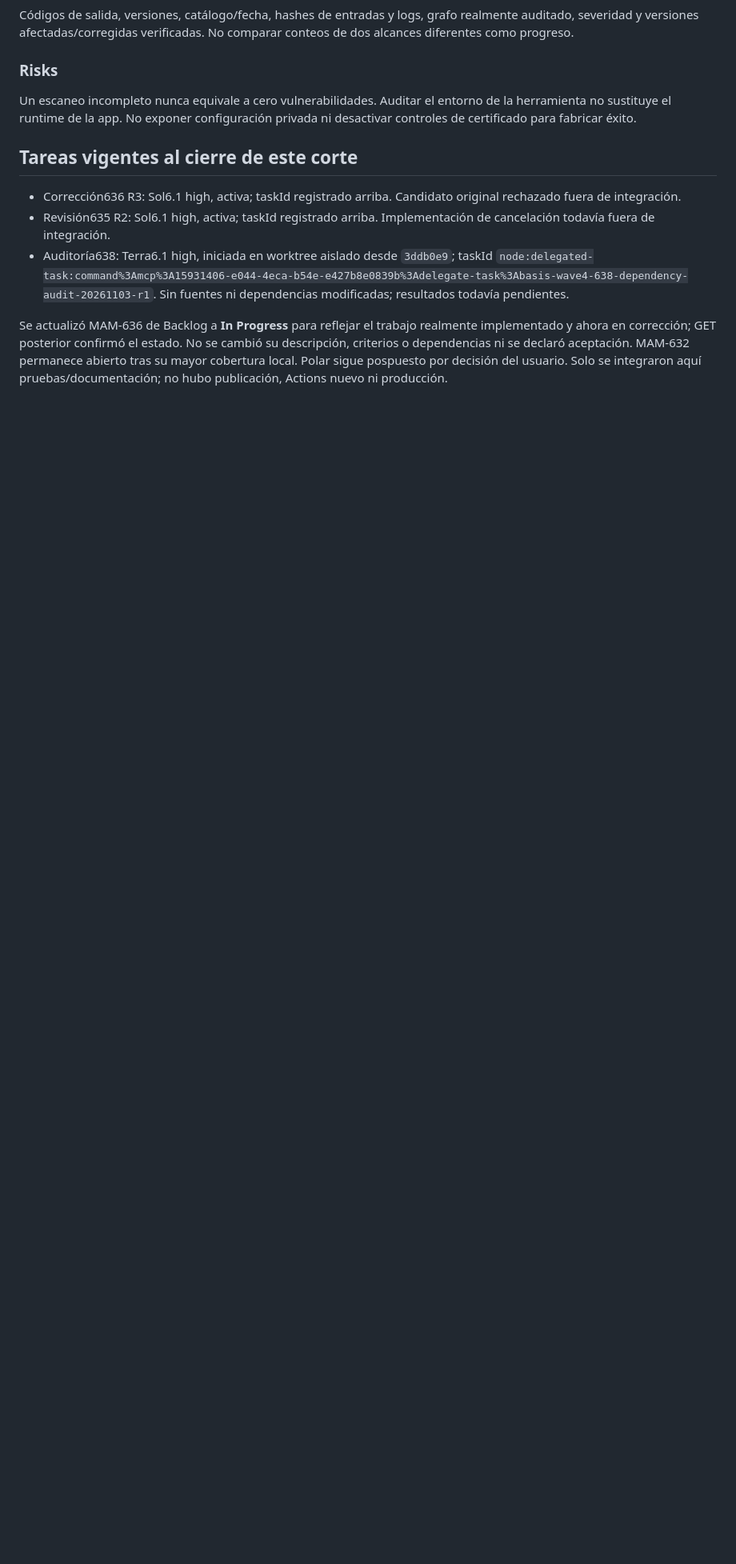
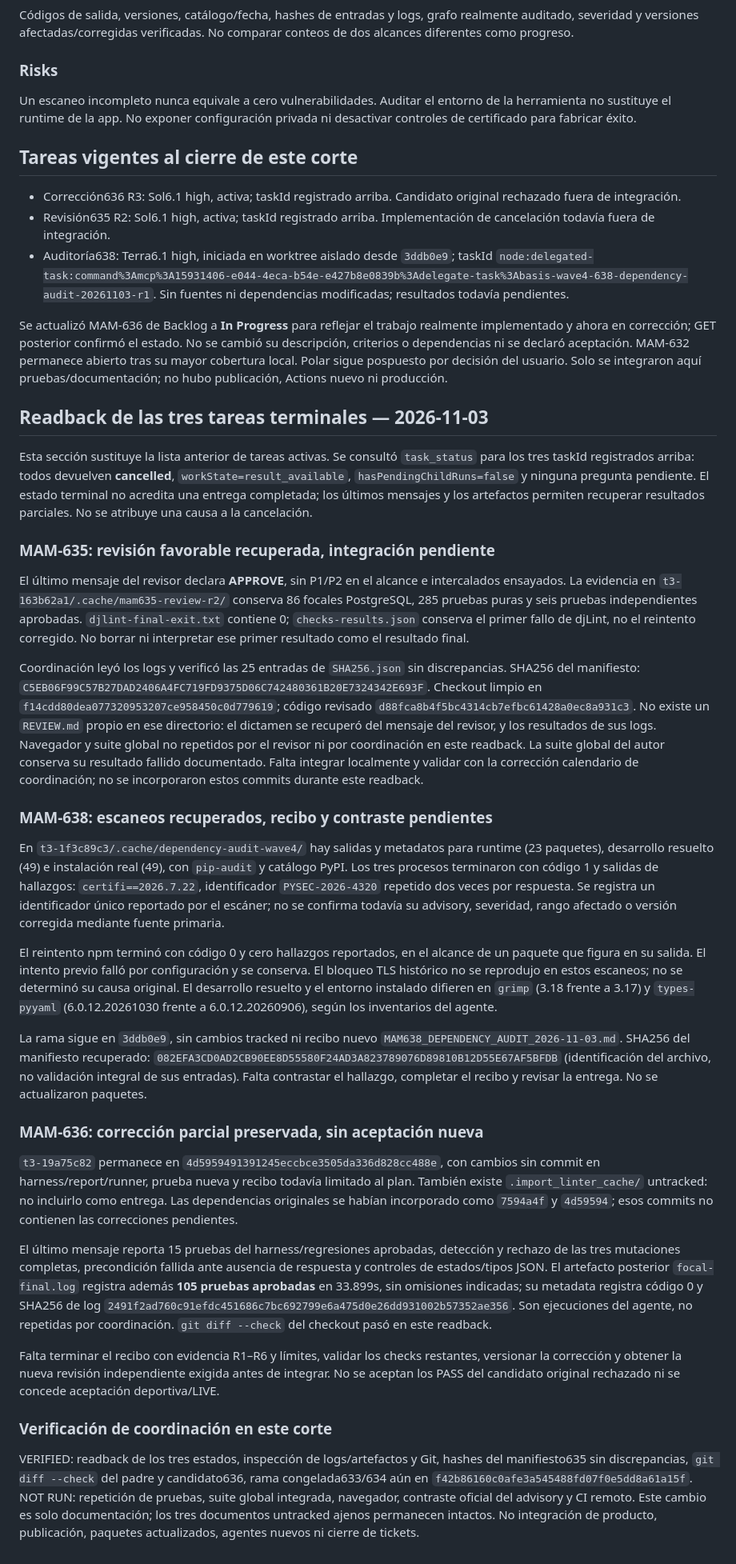
Before and after one commit to Mamut1195/django_basis_trainning_app, a Markdown page: docs/tickets/WAVE4_PLAN_2026-11-03.md, the part around the change. Shown at 80% size. GitHub-like rendering; blank space fills up the shorter version.

Commit message:
docs: recover terminal wave4 task results and remaining gates

```diff
--- a/docs/tickets/WAVE4_PLAN_2026-11-03.md
+++ b/docs/tickets/WAVE4_PLAN_2026-11-03.md
@@ -168,3 +168,33 @@ Un escaneo incompleto nunca equivale a cero vulnerabilidades. Auditar el entorno
 - Auditoría638: Terra6.1 high, iniciada en worktree aislado desde `3ddb0e9`; taskId `node:delegated-task:command%3Amcp%3A15931406-e044-4eca-b54e-e427b8e0839b%3Adelegate-task%3Abasis-wave4-638-dependency-audit-20261103-r1`. Sin fuentes ni dependencias modificadas; resultados todavía pendientes.
 
 Se actualizó MAM-636 de Backlog a **In Progress** para reflejar el trabajo realmente implementado y ahora en corrección; GET posterior confirmó el estado. No se cambió su descripción, criterios o dependencias ni se declaró aceptación. MAM-632 permanece abierto tras su mayor cobertura local. Polar sigue pospuesto por decisión del usuario. Solo se integraron aquí pruebas/documentación; no hubo publicación, Actions nuevo ni producción.
+
+## Readback de las tres tareas terminales — 2026-11-03
+
+Esta sección sustituye la lista anterior de tareas activas. Se consultó `task_status` para los tres taskId registrados arriba: todos devuelven **cancelled**, `workState=result_available`, `hasPendingChildRuns=false` y ninguna pregunta pendiente. El estado terminal no acredita una entrega completada; los últimos mensajes y los artefactos permiten recuperar resultados parciales. No se atribuye una causa a la cancelación.
+
+### MAM-635: revisión favorable recuperada, integración pendiente
+
+El último mensaje del revisor declara **APPROVE**, sin P1/P2 en el alcance e intercalados ensayados. La evidencia en `t3-163b62a1/.cache/mam635-review-r2/` conserva 86 focales PostgreSQL, 285 pruebas puras y seis pruebas independientes aprobadas. `djlint-final-exit.txt` contiene 0; `checks-results.json` conserva el primer fallo de djLint, no el reintento corregido. No borrar ni interpretar ese primer resultado como el resultado final.
+
+Coordinación leyó los logs y verificó las 25 entradas de `SHA256.json` sin discrepancias. SHA256 del manifiesto: `C5EB06F99C57B27DAD2406A4FC719FD9375D06C742480361B20E7324342E693F`. Checkout limpio en `f14cdd80dea077320953207ce958450c0d779619`; código revisado `d88fca8b4f5bc4314cb7efbc61428a0ec8a931c3`. No existe un `REVIEW.md` propio en ese directorio: el dictamen se recuperó del mensaje del revisor, y los resultados de sus logs. Navegador y suite global no repetidos por el revisor ni por coordinación en este readback. La suite global del autor conserva su resultado fallido documentado. Falta integrar localmente y validar con la corrección calendario de coordinación; no se incorporaron estos commits durante este readback.
+
+### MAM-638: escaneos recuperados, recibo y contraste pendientes
+
+En `t3-1f3c89c3/.cache/dependency-audit-wave4/` hay salidas y metadatos para runtime (23 paquetes), desarrollo resuelto (49) e instalación real (49), con `pip-audit` y catálogo PyPI. Los tres procesos terminaron con código 1 y salidas de hallazgos: `certifi==2026.7.22`, identificador `PYSEC-2026-4320` repetido dos veces por respuesta. Se registra un identificador único reportado por el escáner; no se confirma todavía su advisory, severidad, rango afectado o versión corregida mediante fuente primaria.
+
+El reintento npm terminó con código 0 y cero hallazgos reportados, en el alcance de un paquete que figura en su salida. El intento previo falló por configuración y se conserva. El bloqueo TLS histórico no se reprodujo en estos escaneos; no se determinó su causa original. El desarrollo resuelto y el entorno instalado difieren en `grimp` (3.18 frente a 3.17) y `types-pyyaml` (6.0.12.20261030 frente a 6.0.12.20260906), según los inventarios del agente.
+
+La rama sigue en `3ddb0e9`, sin cambios tracked ni recibo nuevo `MAM638_DEPENDENCY_AUDIT_2026-11-03.md`. SHA256 del manifiesto recuperado: `082EFA3CD0AD2CB90EE8D55580F24AD3A823789076D89810B12D55E67AF5BFDB` (identificación del archivo, no validación integral de sus entradas). Falta contrastar el hallazgo, completar el recibo y revisar la entrega. No se actualizaron paquetes.
+
+### MAM-636: corrección parcial preservada, sin aceptación nueva
+
+`t3-19a75c82` permanece en `4d5959491391245eccbce3505da336d828cc488e`, con cambios sin commit en harness/report/runner, prueba nueva y recibo todavía limitado al plan. También existe `.import_linter_cache/` untracked: no incluirlo como entrega. Las dependencias originales se habían incorporado como `7594a4f` y `4d59594`; esos commits no contienen las correcciones pendientes.
+
+El último mensaje reporta 15 pruebas del harness/regresiones aprobadas, detección y rechazo de las tres mutaciones completas, precondición fallida ante ausencia de respuesta y controles de estados/tipos JSON. El artefacto posterior `focal-final.log` registra además **105 pruebas aprobadas** en 33.899s, sin omisiones indicadas; su metadata registra código 0 y SHA256 de log `2491f2ad760c91efdc451686c7bc692799e6a475d0e26dd931002b57352ae356`. Son ejecuciones del agente, no repetidas por coordinación. `git diff --check` del checkout pasó en este readback.
+
+Falta terminar el recibo con evidencia R1–R6 y límites, validar los checks restantes, versionar la corrección y obtener la nueva revisión independiente exigida antes de integrar. No se aceptan los PASS del candidato original rechazado ni se concede aceptación deportiva/LIVE.
+
+### Verificación de coordinación en este corte
+
+VERIFIED: readback de los tres estados, inspección de logs/artefactos y Git, hashes del manifiesto635 sin discrepancias, `git diff --check` del padre y candidato636, rama congelada633/634 aún en `f42b86160c0afe3a545488fd07f0e5dd8a61a15f`. NOT RUN: repetición de pruebas, suite global integrada, navegador, contraste oficial del advisory y CI remoto. Este cambio es solo documentación; los tres documentos untracked ajenos permanecen intactos. No integración de producto, publicación, paquetes actualizados, agentes nuevos ni cierre de tickets.
```
